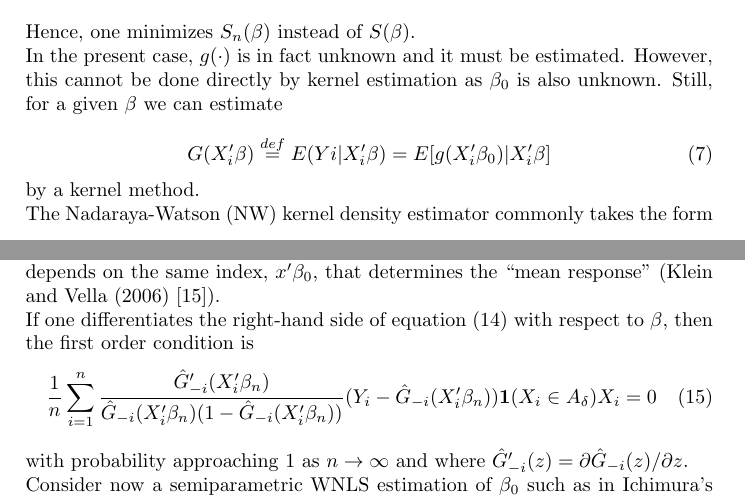
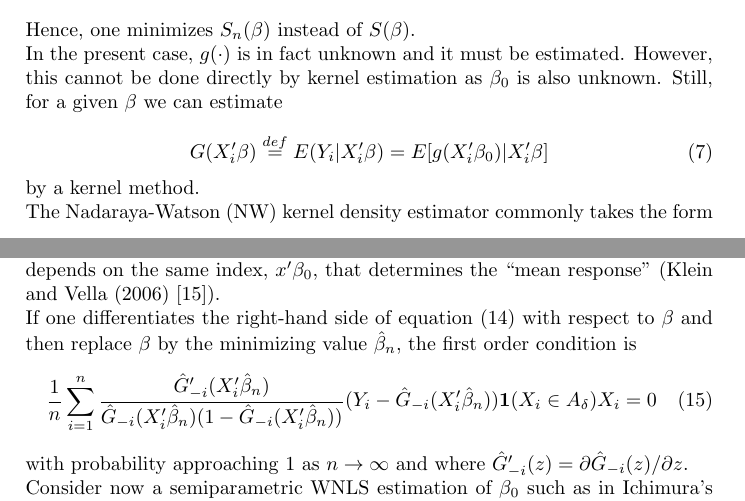
Before and after one commit to lxy5355/SIX, a LaTeX paper (theoretical_part/theoretical.tex): two parts of pages 7 and 14 of 26, joined at a grey line, cut so that both start at the same text. Compiled offline with pdfLaTeX; an older LaTeX class or package is replaced by its successor.

Commit message:
changed first order condition to beta hat

```diff
--- a/theoretical_part/theoretical.tex
+++ b/theoretical_part/theoretical.tex
@@ -279,7 +279,7 @@ Hence, one minimizes $S_n(\beta)$ instead of $S(\beta)$.
 In the present case, $g(\cdot)$ is in fact unknown and it must be estimated. However, this cannot be done directly by kernel estimation as $\beta_0$ is also unknown. Still, for a given $\beta$ we can estimate
 
 \begin{equation}
-G(X_i'\beta) \stackrel{def}{=} E(Yi|X_i'\beta) = E[g(X_i'\beta_0)|X_i'\beta]
+G(X_i'\beta) \stackrel{def}{=} E(Y_i|X_i'\beta) = E[g(X_i'\beta_0)|X_i'\beta]
 \end{equation}
  by a kernel method.
 
@@ -504,9 +504,9 @@ Var(Y|X = x) & = P(Y = 1|X = x)[1 - P(Y = 1|X = x)] \\
 
 Hence, the model can handle heteroskedasticity only if the ``error" distribution depends on the same index, $ x'\beta_0$, that determines the ``mean response" (Klein and Vella (2006) \cite{[25]}).
 
-If one differentiates the right-hand side of equation (14) with respect to $\beta$, then the first order condition is
+If one differentiates the right-hand side of equation (14) with respect to $\beta$ and then replace $\beta$ by the minimizing value $\hat{\beta}_n$, the first order condition is
 \begin{equation}
-\frac{1}{n} \sum_{i=1}^n \frac{\hat{G}'_{-i}(X_i'\beta_n)}{\hat{G}_{-i}(X_i'\beta_n)(1 - \hat{G}_{-i}(X_i'\beta_n))} (Y_i - \hat{G}_{-i}(X_i'\beta_n)) \mathbf{1}{(X_i \in A_\delta)} X_i = 0
+\frac{1}{n} \sum_{i=1}^n \frac{\hat{G}'_{-i}(X_i'\hat{\beta}_n)}{\hat{G}_{-i}(X_i'\hat{\beta}_n)(1 - \hat{G}_{-i}(X_i'\hat{\beta}_n))} (Y_i - \hat{G}_{-i}(X_i'\hat{\beta}_n)) \mathbf{1}{(X_i \in A_\delta)} X_i = 0
 \end{equation}
 with probability approaching 1 as $n \rightarrow \infty$ and where $\hat{G}'_{-i}(z) = \partial \hat{G}_{-i}(z) / \partial z$.
 
```
Also changed, not shown: theoretical_part/theoretical.tex (2 more changed lines).
